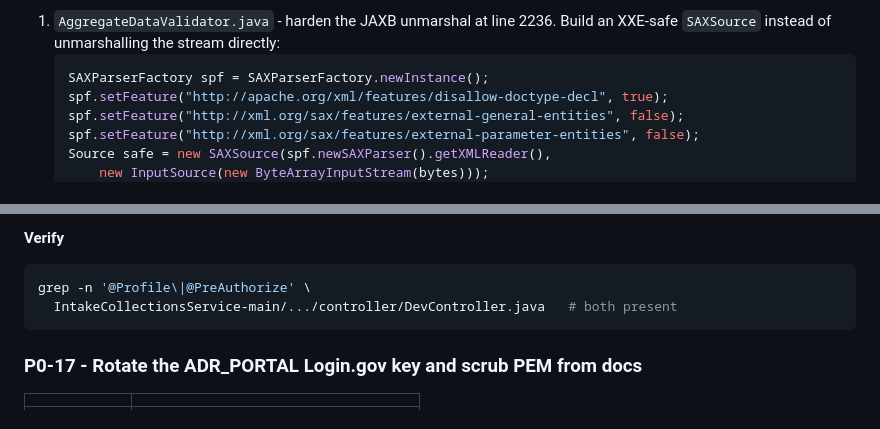
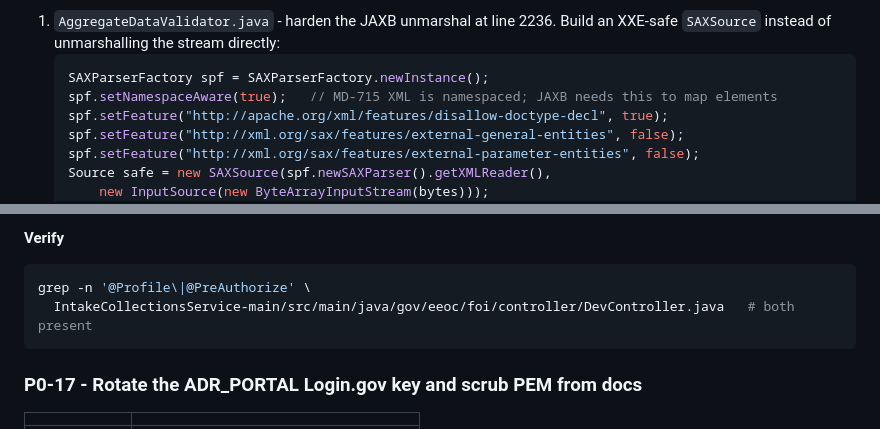
Before and after one commit to derekcentrico/eeoc-ai-platform-docs, a Markdown page: ARC_Developer_Remediation_Runbook_v2_Phase0.md, 2 parts joined by grey strips. GitHub-like rendering.

Commit message:
Address review: namespace-aware JAXB, runnable verify commands

````diff
--- a/ARC_Developer_Remediation_Runbook_v2_Phase0.md
+++ b/ARC_Developer_Remediation_Runbook_v2_Phase0.md
@@ -131,6 +131,7 @@ read path stays open until the parsers are fixed.
    an XXE-safe `SAXSource` instead of unmarshalling the stream directly:
    ```java
    SAXParserFactory spf = SAXParserFactory.newInstance();
+   spf.setNamespaceAware(true);   // MD-715 XML is namespaced; JAXB needs this to map elements
    spf.setFeature("http://apache.org/xml/features/disallow-doctype-decl", true);
    spf.setFeature("http://xml.org/sax/features/external-general-entities", false);
    spf.setFeature("http://xml.org/sax/features/external-parameter-entities", false);
@@ -239,7 +240,7 @@ method-level or profile guard, exposing process-control endpoints
 **Verify**
 ```bash
 grep -n '@Profile\|@PreAuthorize' \
-  IntakeCollectionsService-main/.../controller/DevController.java   # both present
+  IntakeCollectionsService-main/src/main/java/gov/eeoc/foi/controller/DevController.java   # both present
 ```
 
 ### P0-17 - Rotate the ADR_PORTAL Login.gov key and scrub PEM from docs
````
Also changed, not shown: ARC_Phase0_Verification_Audit_2026-06-10.md (+2 -2 lines).
